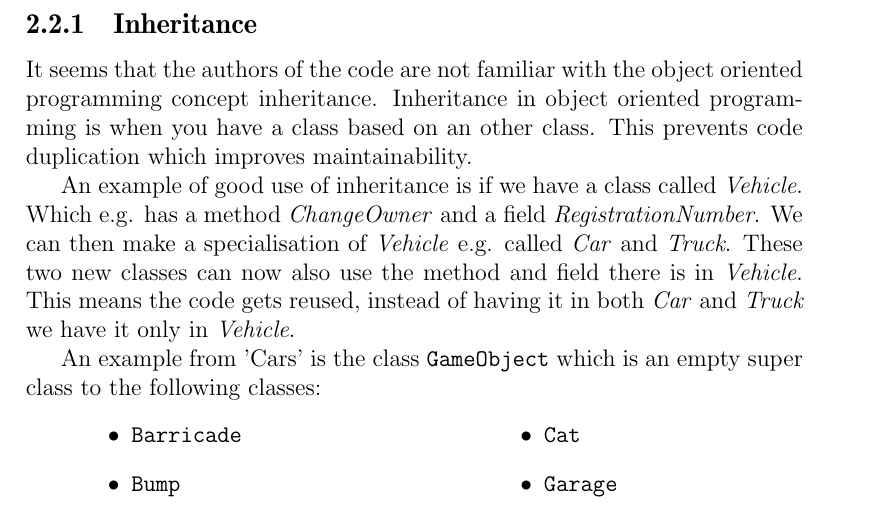
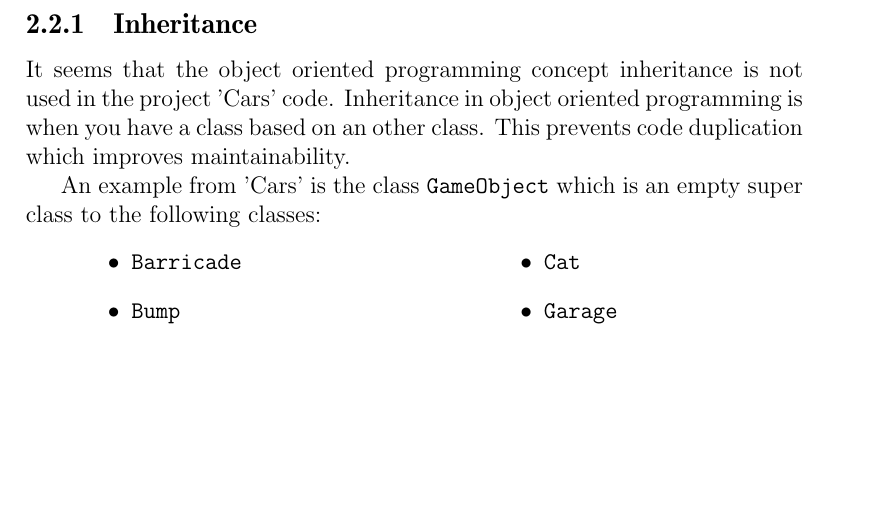
Before and after one commit to Thalmann/swf613-rapport, a LaTeX thesis (main.tex, which reads content/sprint1/inheritance.tex): part of page 13 of 37, cut so that both start at the same text, the shorter picture padded with empty space. Compiled offline with pdfLaTeX.

Commit message:
removed made up example which did show inheritance - because it is enough with the example from cars. Modified sentence 'gå efter bolden i stedet for manden'

```diff
--- a/content/sprint1/inheritance.tex
+++ b/content/sprint1/inheritance.tex
@@ -1,13 +1,7 @@
 \label{sprint1_inheritance}
-It seems that the authors of the code are not familiar with the object oriented programming concept inheritance.
+It seems that the object oriented programming concept inheritance is not used in the project 'Cars' code.
 Inheritance in object oriented programming is when you have a class based on an other class.
 This prevents code duplication which improves maintainability.
-
-An example of good use of inheritance is if we have a class called \textit{Vehicle}.
-Which e.g. has a method \textit{ChangeOwner} and a field \textit{RegistrationNumber}.
-We can then make a specialisation of \textit{Vehicle} e.g. called \textit{Car} and \textit{Truck}.
-These two new classes can now also use the method and field there is in \textit{Vehicle}.
-This means the code gets reused, instead of having it in both \textit{Car} and \textit{Truck} we have it only in \textit{Vehicle}.
 
 An example from 'Cars' is the class \lstinline!GameObject! which is an empty super class to the following classes:
 
```
